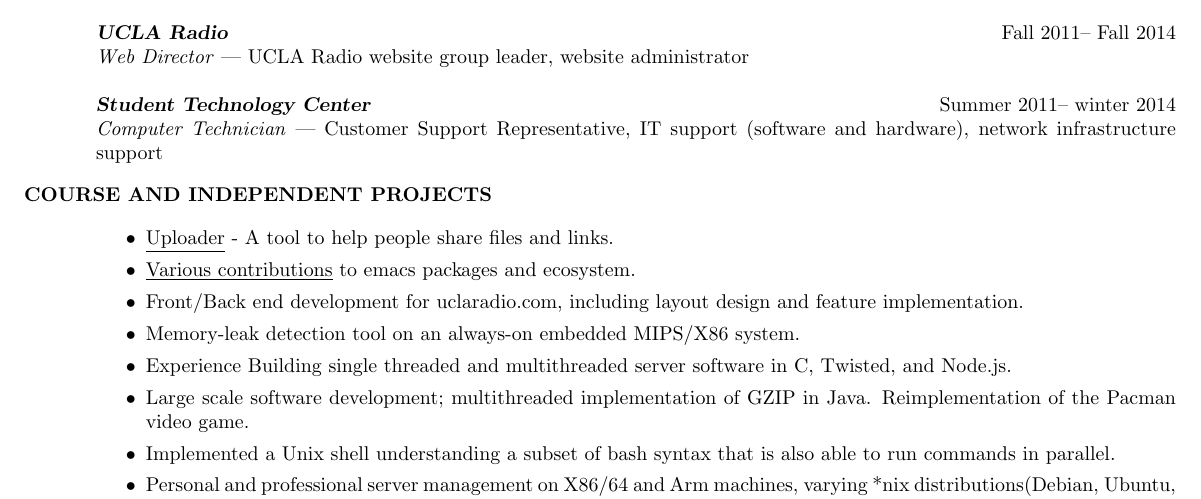
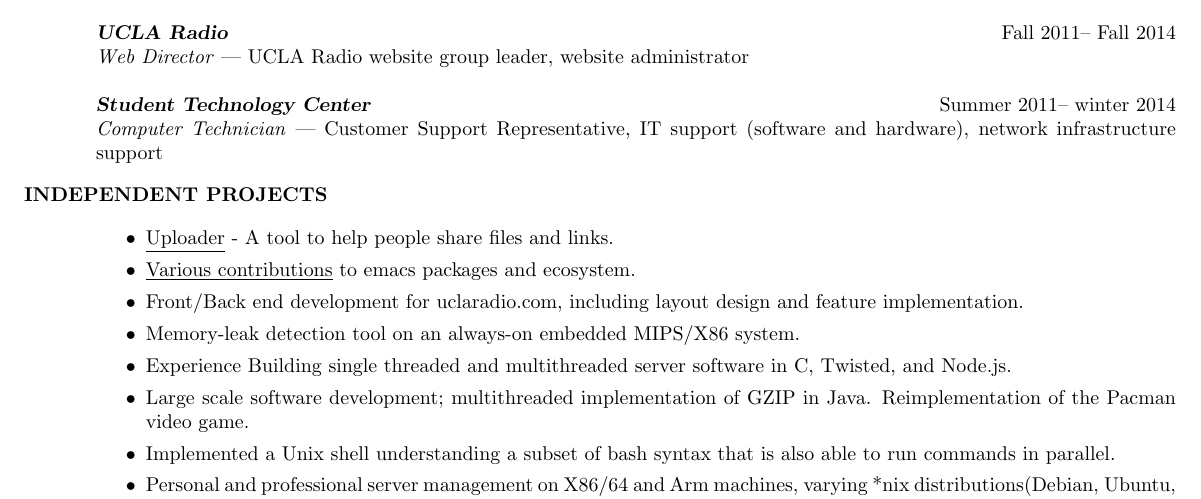
Before and after one commit to naclander/resume, a LaTeX CV (resume.tex): part of the page, cut so that both start at the same text. Compiled offline with pdfLaTeX.

Commit message:
Outside of university, this is more accurate.

```diff
--- a/resume.tex
+++ b/resume.tex
@@ -75,7 +75,7 @@ IT support (software and hardware), network infrastructure support
     \vspace{-6pt}
 
 
-    \section{\uppercase{Course and Independent Projects}}
+    \section{\uppercase{Independent Projects}}
 	\begin{itemize}
 	\item \underline{\href{https://github.com/naclander/uploader}{Uploader}} -
 	A tool to help people share files and links.
```
